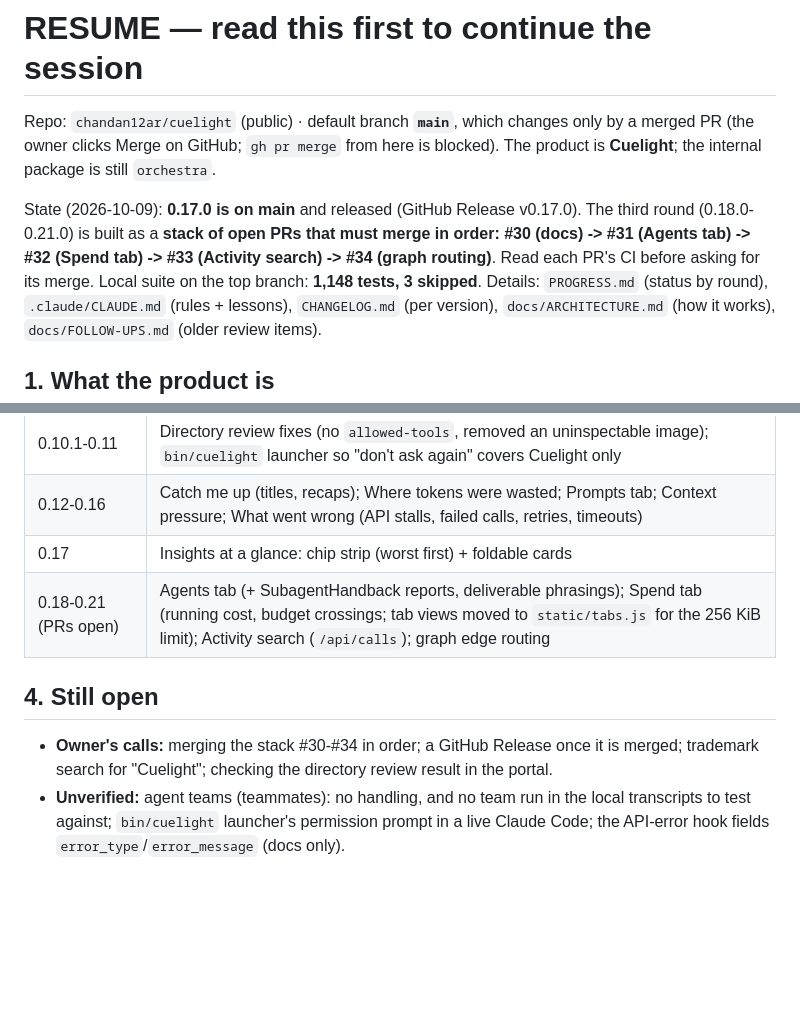
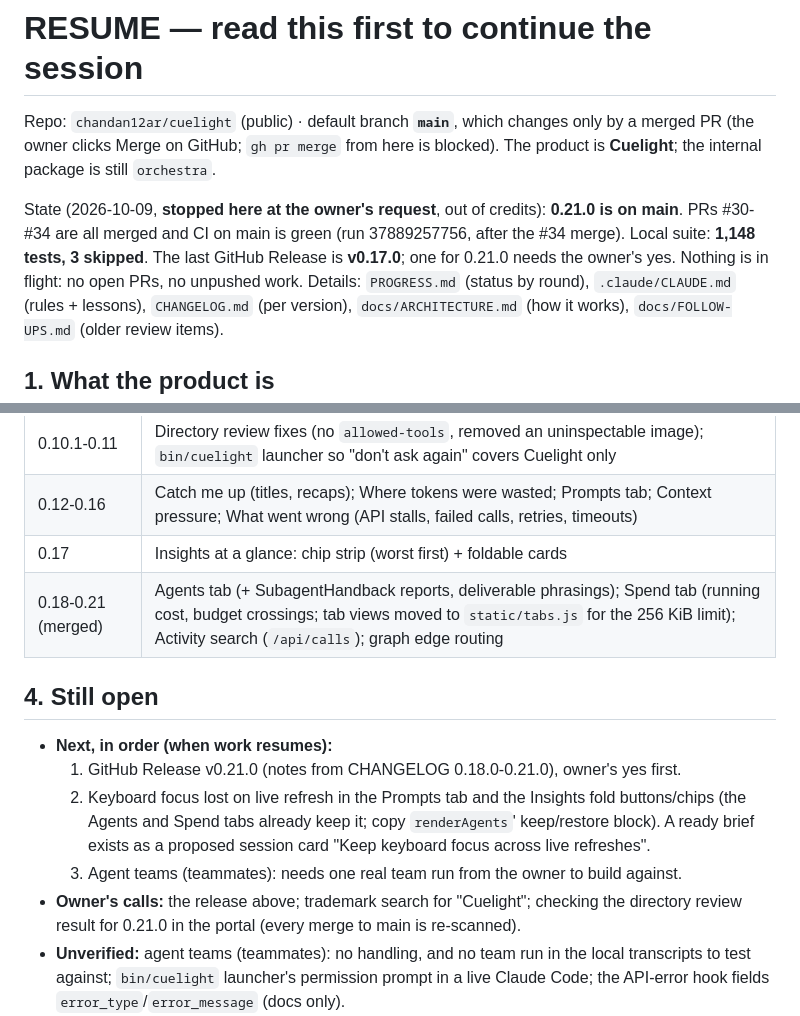
Before and after one commit to chandan12ar/claude-orchestra, a Markdown page: RESUME.md, 2 parts joined by grey strips. Drawn GitHub-style; blank space fills up the shorter version.

```diff
--- a/RESUME.md
+++ b/RESUME.md
@@ -4,10 +4,10 @@ Repo: `chandan12ar/cuelight` (public) · default branch **`main`**, which change
 PR (the owner clicks Merge on GitHub; `gh pr merge` from here is blocked). The product is
 **Cuelight**; the internal package is still `orchestra`.
 
-State (2026-10-09): **0.17.0 is on main** and released (GitHub Release v0.17.0). The third round
-(0.18.0-0.21.0) is built as a **stack of open PRs that must merge in order: #30 (docs) -> #31
-(Agents tab) -> #32 (Spend tab) -> #33 (Activity search) -> #34 (graph routing)**. Read each PR's
-CI before asking for its merge. Local suite on the top branch: **1,148 tests, 3 skipped**.
+State (2026-10-09, **stopped here at the owner's request**, out of credits): **0.21.0 is on main**.
+PRs #30-#34 are all merged and CI on main is green (run 37889257756, after the #34 merge). Local
+suite: **1,148 tests, 3 skipped**. The last GitHub Release is **v0.17.0**; one for 0.21.0 needs the
+owner's yes. Nothing is in flight: no open PRs, no unpushed work.
 Details: `PROGRESS.md` (status by round), `.claude/CLAUDE.md` (rules + lessons), `CHANGELOG.md`
 (per version), `docs/ARCHITECTURE.md` (how it works), `docs/FOLLOW-UPS.md` (older review items).
 
@@ -38,11 +38,17 @@ Tabs: Timeline, Graph, Insights, Prompts, Activity, Work Floor, Fleet, History.
 | 0.10.1-0.11 | Directory review fixes (no `allowed-tools`, removed an uninspectable image); `bin/cuelight` launcher so "don't ask again" covers Cuelight only |
 | 0.12-0.16 | Catch me up (titles, recaps); Where tokens were wasted; Prompts tab; Context pressure; What went wrong (API stalls, failed calls, retries, timeouts) |
 | 0.17 | Insights at a glance: chip strip (worst first) + foldable cards |
-| 0.18-0.21 (PRs open) | Agents tab (+ SubagentHandback reports, deliverable phrasings); Spend tab (running cost, budget crossings; tab views moved to `static/tabs.js` for the 256 KiB limit); Activity search (`/api/calls`); graph edge routing |
+| 0.18-0.21 (merged) | Agents tab (+ SubagentHandback reports, deliverable phrasings); Spend tab (running cost, budget crossings; tab views moved to `static/tabs.js` for the 256 KiB limit); Activity search (`/api/calls`); graph edge routing |
 
 ## 4. Still open
-- **Owner's calls:** merging the stack #30-#34 in order; a GitHub Release once it is merged;
-  trademark search for "Cuelight"; checking the directory review result in the portal.
+- **Next, in order (when work resumes):**
+  1. GitHub Release v0.21.0 (notes from CHANGELOG 0.18.0-0.21.0), owner's yes first.
+  2. Keyboard focus lost on live refresh in the Prompts tab and the Insights fold buttons/chips
+     (the Agents and Spend tabs already keep it; copy `renderAgents`' keep/restore block). A
+     ready brief exists as a proposed session card "Keep keyboard focus across live refreshes".
+  3. Agent teams (teammates): needs one real team run from the owner to build against.
+- **Owner's calls:** the release above; trademark search for "Cuelight"; checking the directory
+  review result for 0.21.0 in the portal (every merge to main is re-scanned).
 - **Unverified:** agent teams (teammates): no handling, and no team run in the local
   transcripts to test against; `bin/cuelight` launcher's permission prompt in a live Claude
   Code; the API-error hook fields `error_type`/`error_message` (docs only).
```
Also changed, not shown: .claude/CLAUDE.md (+2 -1 lines), PROGRESS.md (+13 -5 lines).
